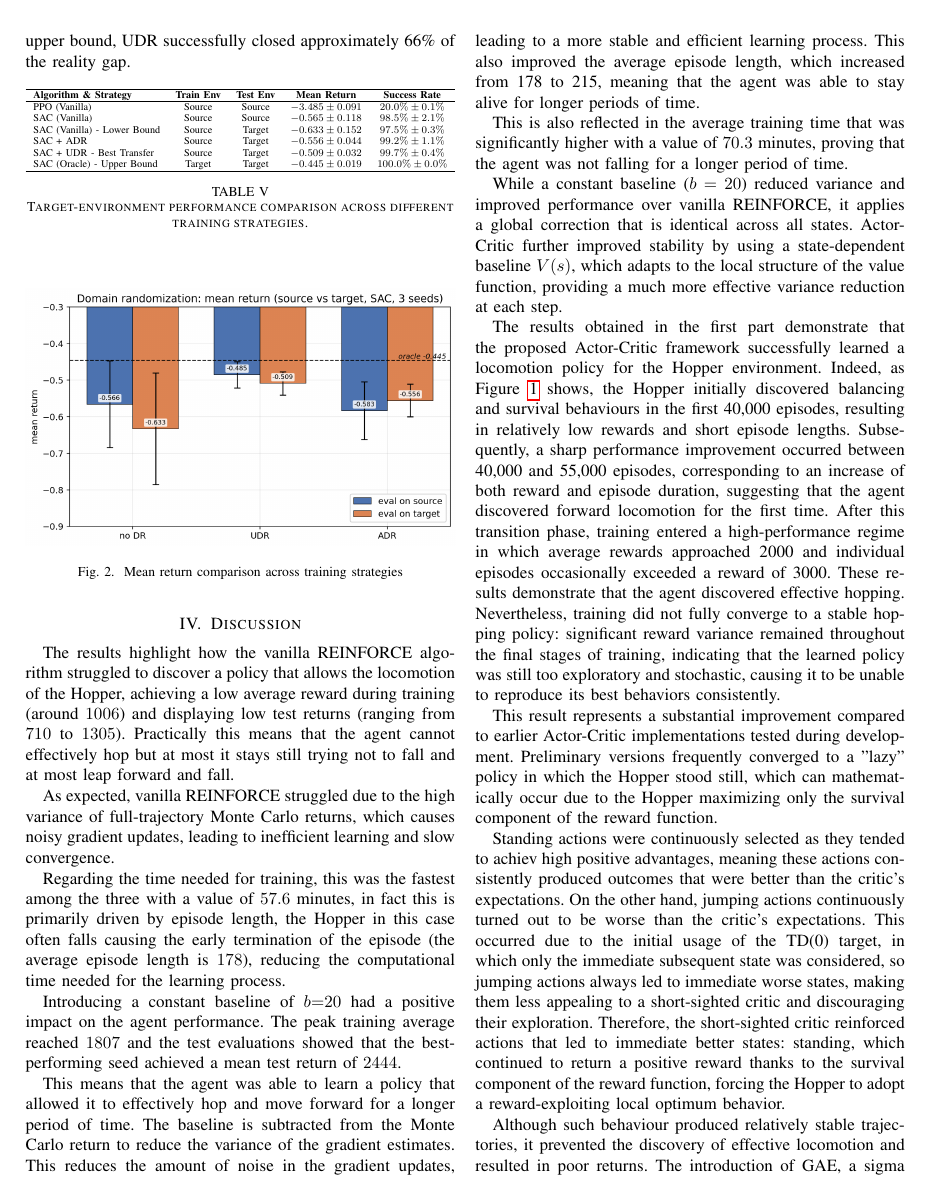
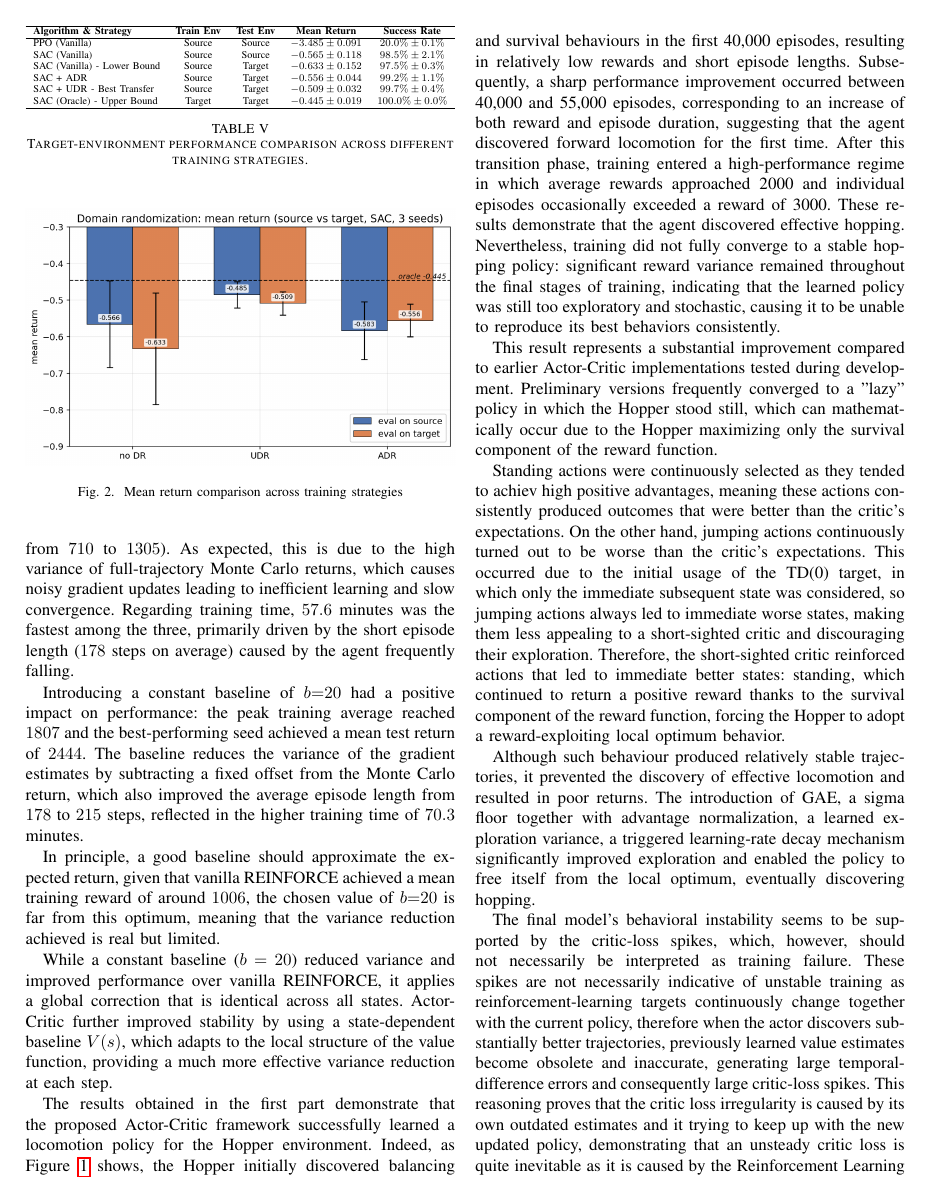
Before and after one commit to Mark2Mac/FAIML_group_64_clean, a LaTeX paper (report/main.tex, which reads report/sections/discussion.tex): page 5 of 7 before the commit and page 5 of 6 after it. Compiled offline with pdfLaTeX; a missing font is replaced by an installed copy or a similar font; a LaTeX package or settings file that is missing is left out.

Commit message:
fixed typo and reduced length of text

```diff
--- a/report/sections/discussion.tex
+++ b/report/sections/discussion.tex
@@ -1,4 +1,2 @@
 \section{Discussion}
 
-The results highlight how the vanilla REINFORCE algorithm struggled to discover a policy that allows the locomotion of the Hopper, achieving a low average reward during training (around $1006$) and displaying low test returns (ranging from $710$ to $1305$).
-Practically this means that the agent cannot effectively hop but at most it stays still trying not to fall and at most leap forward and fall.
@@ -5,18 +6,23 @@ Practically this means that the agent cannot effectively hop but at most it stay
+returns (ranging from $710$ to $1305$). As expected, this is due to the high
+variance of full-trajectory Monte Carlo returns, which causes noisy gradient
+updates leading to inefficient learning and slow convergence. Regarding
+training time, $57.6$ minutes was the fastest among the three, primarily
+driven by the short episode length ($178$ steps on average) caused by the
+agent frequently falling.
 
-As expected, vanilla REINFORCE struggled due to the high variance of full-trajectory Monte Carlo returns, which causes noisy gradient updates, leading to inefficient learning and slow convergence.
+Introducing a constant baseline of $b{=}20$ had a positive impact on
+performance: the peak training average reached $1807$ and the best-performing
+seed achieved a mean test return of $2444$. The baseline reduces the variance
+of the gradient estimates by subtracting a fixed offset from the Monte Carlo
+return, which also improved the average episode length from $178$ to $215$
+steps, reflected in the higher training time of $70.3$ minutes.
 
-Regarding the time needed for training, this was the fastest among the three with a value of $57.6$ minutes, in fact this is primarily driven by episode length,
-the Hopper in this case often falls causing the early termination of the episode (the average episode length is $178$), reducing the computational time needed for the learning process.
+In principle,
+a good baseline should approximate the expected return, given that vanilla
+REINFORCE achieved a mean training reward of around $1006$, the chosen value
+of $b{=}20$ is far from this optimum, meaning that the variance reduction
+achieved is real but limited.
 
-Introducing a constant baseline of $b{=}20$ had a positive impact on the agent performance. The peak training average reached $1807$ and the test evaluations showed that the best-performing seed achieved a mean test return of
-$2444$.
-
-This means that the agent was able to learn a policy that allowed it to effectively hop and move forward for a longer period of time.
-The baseline is subtracted from the Monte Carlo return to reduce the variance of the gradient estimates. This reduces the amount of noise in the gradient updates, leading to a more stable and efficient learning process.
-This also improved the average episode length, which increased from 178 to 215, meaning that the agent was able to stay alive for longer periods of time.
-
-This is also reflected in the average training time that was significantly higher with a value of $70.3$ minutes, proving that the agent
-was not falling for a longer period of time.
 
 While a constant baseline ($b=20$) reduced variance and improved performance over vanilla REINFORCE, it applies a global correction that is identical across all states. Actor-Critic further improved stability by using a state-dependent baseline $V(s)$, which adapts to the local structure of the value function, providing a much more effective variance reduction at each step.
 
```
Also changed, not shown: report/sections/abstract.tex (+1 -1 lines), report/sections/introduction.tex (+2 -6 lines), report/sections/methodology.tex (+2 -2 lines), report/sections/discussion.tex (3 more changed lines).
